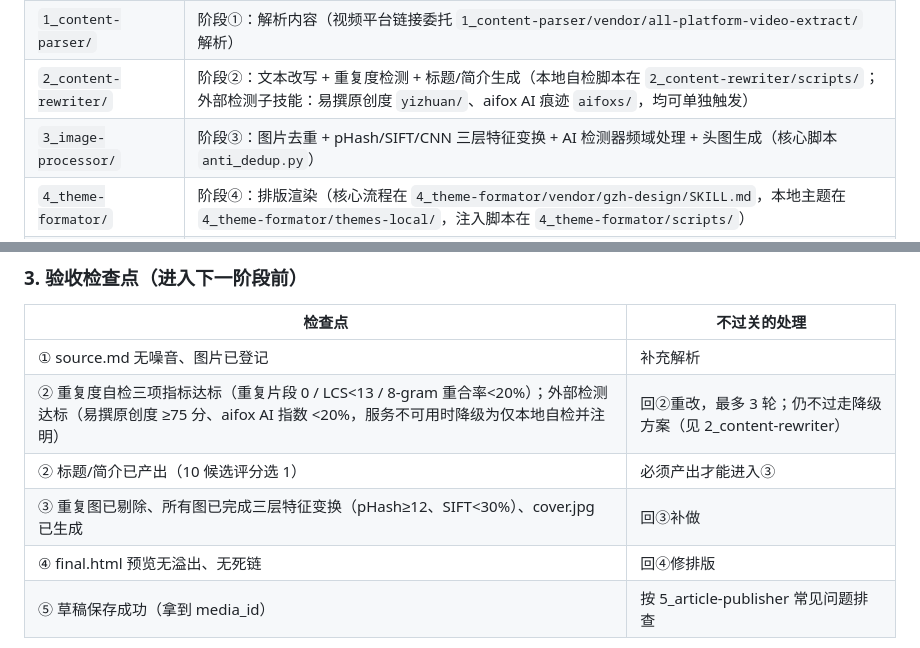
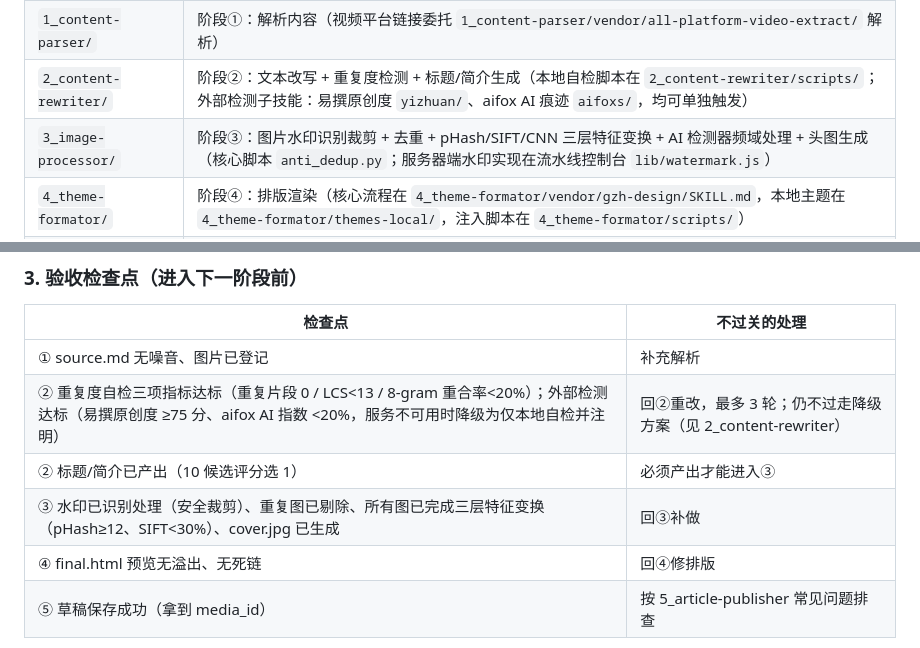
Before and after one commit to engrecho/publish-to-wechat-mp, a Markdown page: SKILL.md, 2 parts joined by grey strips. Rendered like a GitHub page.

```diff
--- a/SKILL.md
+++ b/SKILL.md
@@ -46,7 +46,7 @@ metadata:
 | `SKILL.md`（0_ 总编排） | 阶段调度、产物验收、失败回退 |
 | `1_content-parser/` | 阶段①：解析内容（视频平台链接委托 `1_content-parser/vendor/all-platform-video-extract/` 解析） |
 | `2_content-rewriter/` | 阶段②：文本改写 + 重复度检测 + 标题/简介生成（本地自检脚本在 `2_content-rewriter/scripts/`；外部检测子技能：易撰原创度 `yizhuan/`、aifox AI 痕迹 `aifoxs/`，均可单独触发） |
-| `3_image-processor/` | 阶段③：图片去重 + pHash/SIFT/CNN 三层特征变换 + AI 检测器频域处理 + 头图生成（核心脚本 `anti_dedup.py`） |
+| `3_image-processor/` | 阶段③：图片水印识别裁剪 + 去重 + pHash/SIFT/CNN 三层特征变换 + AI 检测器频域处理 + 头图生成（核心脚本 `anti_dedup.py`；服务器端水印实现在流水线控制台 `lib/watermark.js`） |
 | `4_theme-formator/` | 阶段④：排版渲染（核心流程在 `4_theme-formator/vendor/gzh-design/SKILL.md`，本地主题在 `4_theme-formator/themes-local/`，注入脚本在 `4_theme-formator/scripts/`） |
 | `5_article-publisher/` | 阶段⑤：发布（pipeline-api 默认 / server-api / remote-api / api / browser，脚本在 `5_article-publisher/scripts/`，配置文档在 `5_article-publisher/references/`） |
 | `server/` | 服务器端微信发布中转服务（内部 relay `127.0.0.1:8080`，服务名 `wechat-publish`，被流水线控制台调用；含部署脚本 `server/deploy.sh` 与部署说明） |
@@ -78,7 +78,7 @@ metadata:
 | ① source.md 无噪音、图片已登记 | 补充解析 |
 | ② 重复度自检三项指标达标（重复片段 0 / LCS<13 / 8-gram 重合率<20%）；外部检测达标（易撰原创度 ≥75 分、aifox AI 指数 <20%，服务不可用时降级为仅本地自检并注明） | 回②重改，最多 3 轮；仍不过走降级方案（见 2_content-rewriter） |
 | ② 标题/简介已产出（10 候选评分选 1） | 必须产出才能进入③ |
-| ③ 重复图已剔除、所有图已完成三层特征变换（pHash≥12、SIFT<30%）、cover.jpg 已生成 | 回③补做 |
+| ③ 水印已识别处理（安全裁剪）、重复图已剔除、所有图已完成三层特征变换（pHash≥12、SIFT<30%）、cover.jpg 已生成 | 回③补做 |
 | ④ final.html 预览无溢出、无死链 | 回④修排版 |
 | ⑤ 草稿保存成功（拿到 media_id） | 按 5_article-publisher 常见问题排查 |
 
```
Also changed, not shown: 3_image-processor/SKILL.md (+33 -12 lines).
